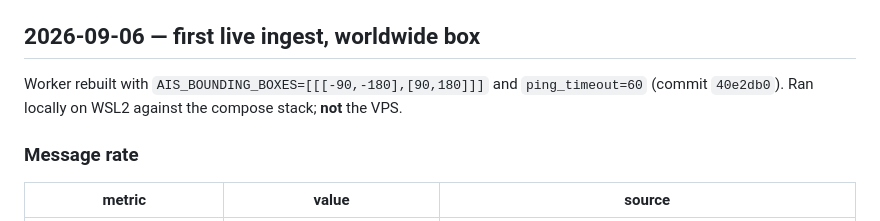
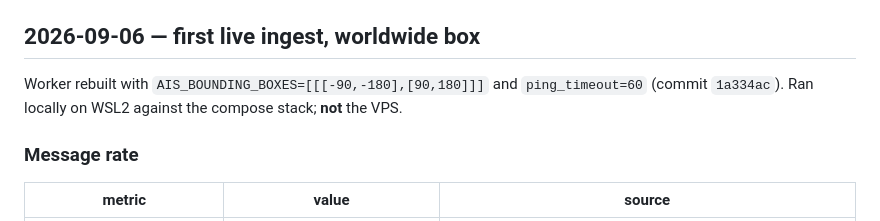
Before and after one commit to mzo111/sawari, a Markdown page: PROGRESS.md, the part around the change. GitHub-like rendering.

```diff
--- a/PROGRESS.md
+++ b/PROGRESS.md
@@ -6,7 +6,7 @@ Times are UTC from the ingest container clock / `positions.time`.
 ## 2026-09-06 — first live ingest, worldwide box
 
 Worker rebuilt with `AIS_BOUNDING_BOXES=[[[-90,-180],[90,180]]]` and
-`ping_timeout=60` (commit `40e2db0`). Ran locally on WSL2 against the
+`ping_timeout=60` (commit `1a334ac`). Ran locally on WSL2 against the
 compose stack; **not** the VPS.
 
 ### Message rate
```
Also changed, not shown: DESIGN.md (+23 -21 lines), WORKING-AGREEMENT.md (renamed from CLAUDE.md).
